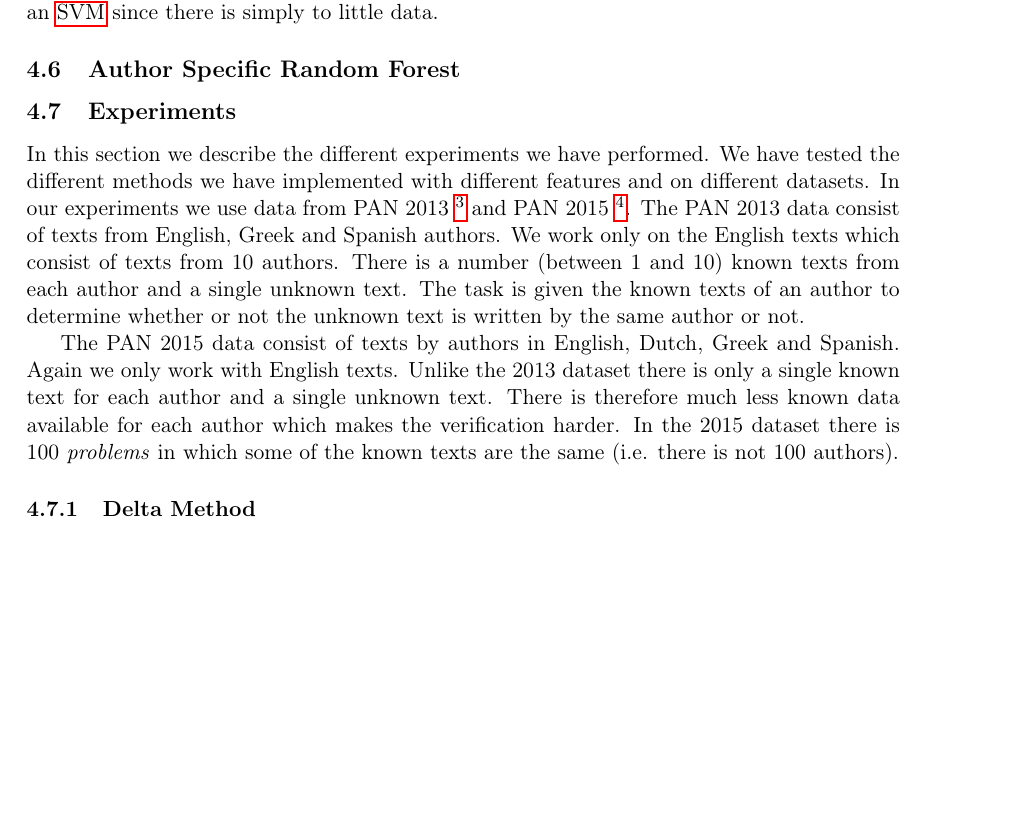
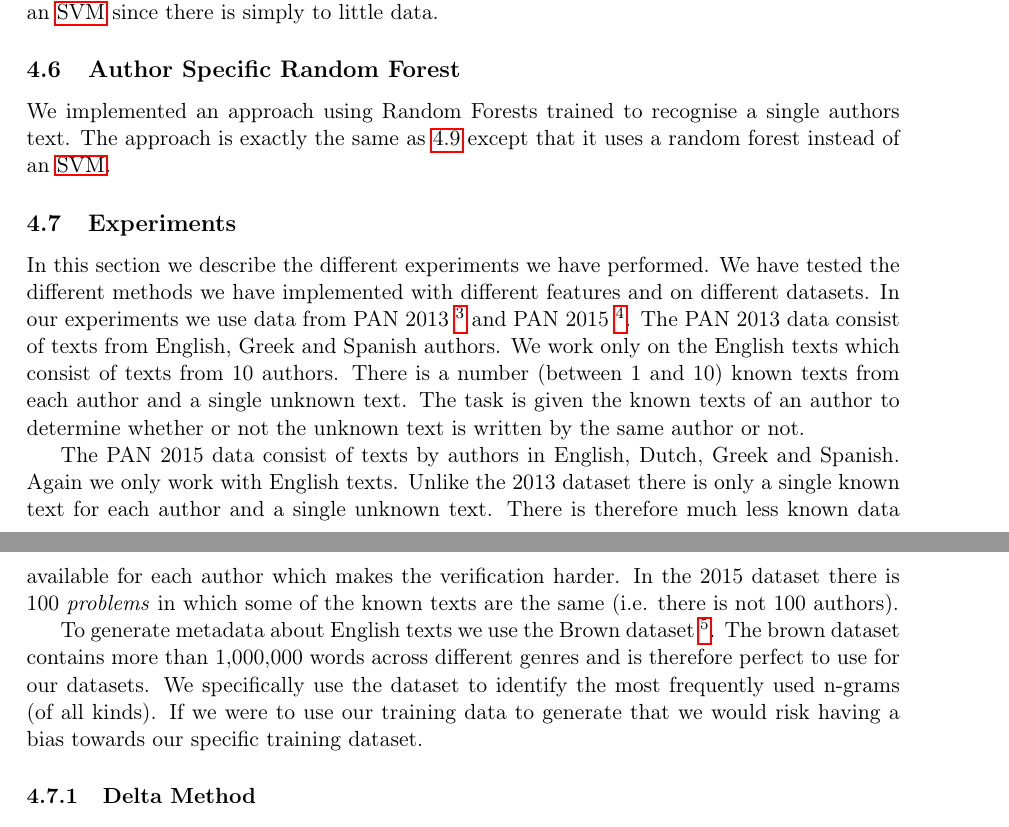
Before and after one commit to Smazle/Authorship-Verification, a LaTeX document (report/report.tex, which reads report/method.tex): part of page 8 of 13 before the commit and two parts of pages 8 and 9 of 13 after it, the two joined at a grey line, cut so that both start at the same text, the shorter picture padded with empty space. Compiled offline with pdfLaTeX.

Commit message:
Fixed merge messup

```diff
--- a/report/method.tex
+++ b/report/method.tex
@@ -96,7 +96,10 @@ If there is only a single known text available for an author it does not make
 sense to train an \gls{SVM} since there is simply to little data.
 
 \subsection{Author Specific Random Forest}
-% TODO: write.
+We implemented an approach using Random Forests trained to recognise a single
+authors text. The approach is exactly the same as
+\ref{subsec:author_specific_svm} except that it uses a random forest instead of
+an \gls{SVM}.
 
 \subsection{Experiments}
 In this section we describe the different experiments we have performed.
@@ -117,7 +120,13 @@ therefore much less known data available for each author which makes the
 verification harder. In the 2015 dataset there is 100 \textit{problems} in which
 some of the known texts are the same (i.e. there is not 100 authors).
 
-% TODO: Describe brown.
+To generate metadata about English texts we use the Brown dataset
+\footnote{http://clu.uni.no/icame/brown/bcm-los.html}. The brown dataset
+contains more than 1,000,000 words across different genres and is therefore
+perfect to use for our datasets. We specifically use the dataset to identify
+the most frequently used n-grams (of all kinds). If we were to use our training
+data to generate that we would risk having a bias towards our specific training
+dataset.
 
 % TODO Change delta to brown.
 \subsubsection{Delta Method}
```
Also changed, not shown: report/method.tex (6 more changed lines).
